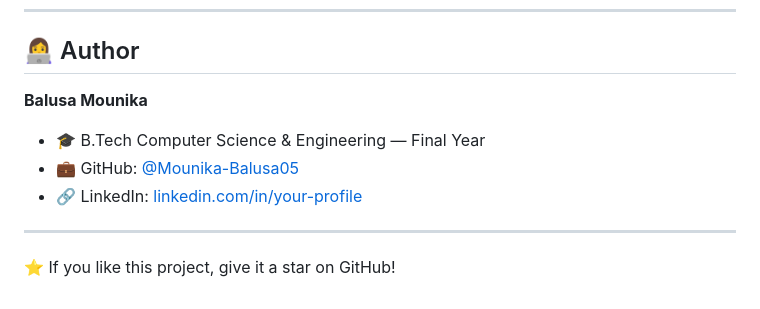
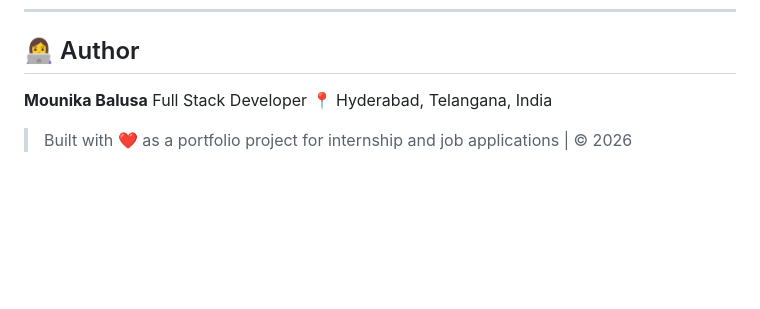
Before and after one commit to Mounika-Balusa05/globetrek, a Markdown page: README.md, the part around the change. Rendered like a GitHub page; blank space fills up the shorter version.

```diff
--- a/README.md
+++ b/README.md
@@ -86,11 +86,8 @@ No build steps, no npm install — pure HTML, CSS and JavaScript! ✅
 
 ## 👩‍💻 Author
 
-**Balusa Mounika**
-- 🎓 B.Tech Computer Science & Engineering — Final Year
-- 💼 GitHub: [@Mounika-Balusa05](https://github.com/Mounika-Balusa05)
-- 🔗 LinkedIn: [linkedin.com/in/your-profile](https://linkedin.com/in/your-profile)
+**Mounika Balusa**
+Full Stack Developer
+📍 Hyderabad, Telangana, India
 
----
-
-⭐ If you like this project, give it a star on GitHub!
+> Built with ❤️ as a portfolio project for internship and job applications | © 2026
```
